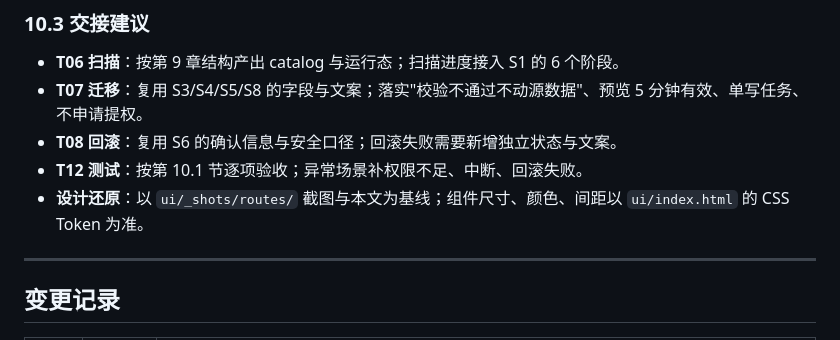
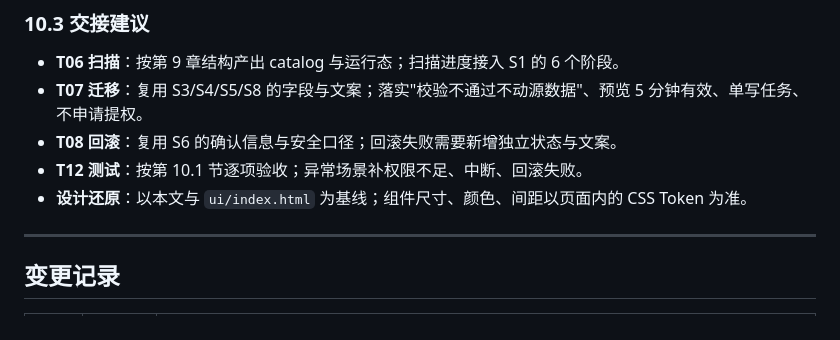
Before and after one commit to QuotaFuse-ai/disk-warden, a Markdown page: docs/specs/界面交互说明-v1.0.md, the part around the change. Drawn GitHub-style.

Commit message:
docs(spec): drop reference to non-public screenshot directory

```diff
--- a/docs/specs/界面交互说明-v1.0.md
+++ b/docs/specs/界面交互说明-v1.0.md
@@ -703,7 +703,7 @@ flowchart TD
 - **T07 迁移**：复用 S3/S4/S5/S8 的字段与文案；落实"校验不通过不动源数据"、预览 5 分钟有效、单写任务、不申请提权。
 - **T08 回滚**：复用 S6 的确认信息与安全口径；回滚失败需要新增独立状态与文案。
 - **T12 测试**：按第 10.1 节逐项验收；异常场景补权限不足、中断、回滚失败。
-- **设计还原**：以 `ui/_shots/routes/` 截图与本文为基线；组件尺寸、颜色、间距以 `ui/index.html` 的 CSS Token 为准。
+- **设计还原**：以本文与 `ui/index.html` 为基线；组件尺寸、颜色、间距以页面内的 CSS Token 为准。
 
 ---
 
```
